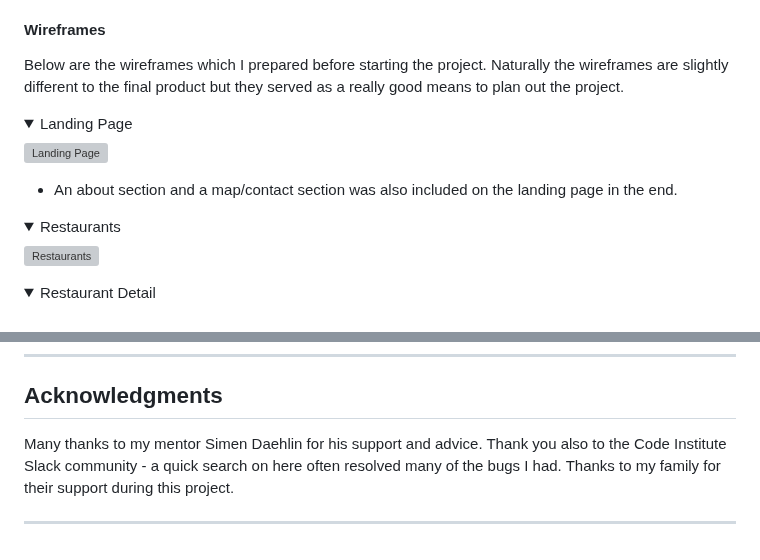
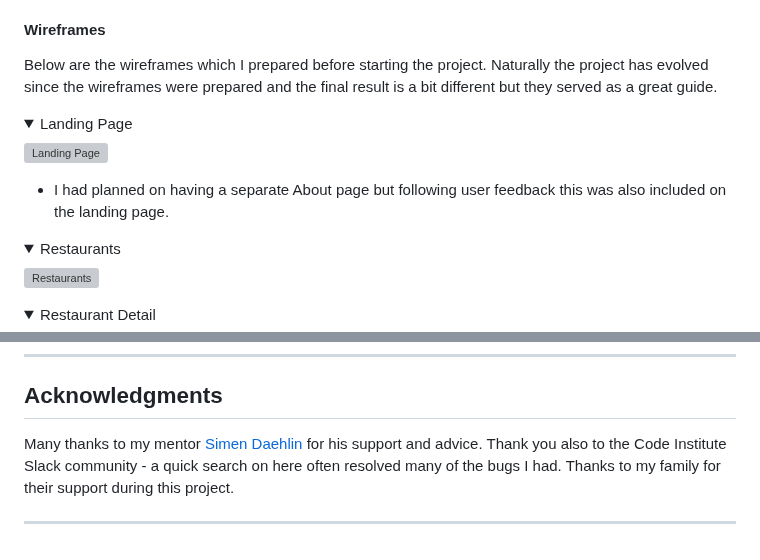
Before and after one commit to cgrace0044/pp4_zaragoza_restaurants, a Markdown page: README.md, 2 parts joined by grey strips. Rendered like a GitHub page; folded sections open; grey boxes are pictures that could not be loaded.

Commit message:
add link to acknowledgments in readme

```diff
--- a/README.md
+++ b/README.md
@@ -134,7 +134,7 @@ The [Montserrat](https://fonts.google.com/specimen/Montserrat) font is the main
 
 #### Wireframes
 
-Below are the wireframes which I prepared before starting the project. Naturally the wireframes are slightly different to the final product but they served as a really good means to plan out the project.
+Below are the wireframes which I prepared before starting the project. Naturally the project has evolved since the wireframes were prepared and the final result is a bit different but they served as a great guide.
 
 <details>
 
@@ -142,7 +142,7 @@ Below are the wireframes which I prepared before starting the project. Naturally
 
 ![Landing Page](docs/wireframes/landing_wireframe.webp)
 
-- An about section and a map/contact section was also included on the landing page in the end.
+- I had planned on having a separate About page but following user feedback this was also included on the landing page.
 </details>
 
 <details>
@@ -562,6 +562,6 @@ To clone the repository to your local machine:
 
 ## Acknowledgments
 
-Many thanks to my mentor Simen Daehlin for his support and advice. Thank you also to the Code Institute Slack community - a quick search on here often resolved many of the bugs I had. Thanks to my family for their support during this project.
+Many thanks to my mentor [Simen Daehlin](https://www.linkedin.com/in/simendaehlin/?originalSubdomain=uk) for his support and advice. Thank you also to the Code Institute Slack community - a quick search on here often resolved many of the bugs I had. Thanks to my family for their support during this project.
 
 ---
```
